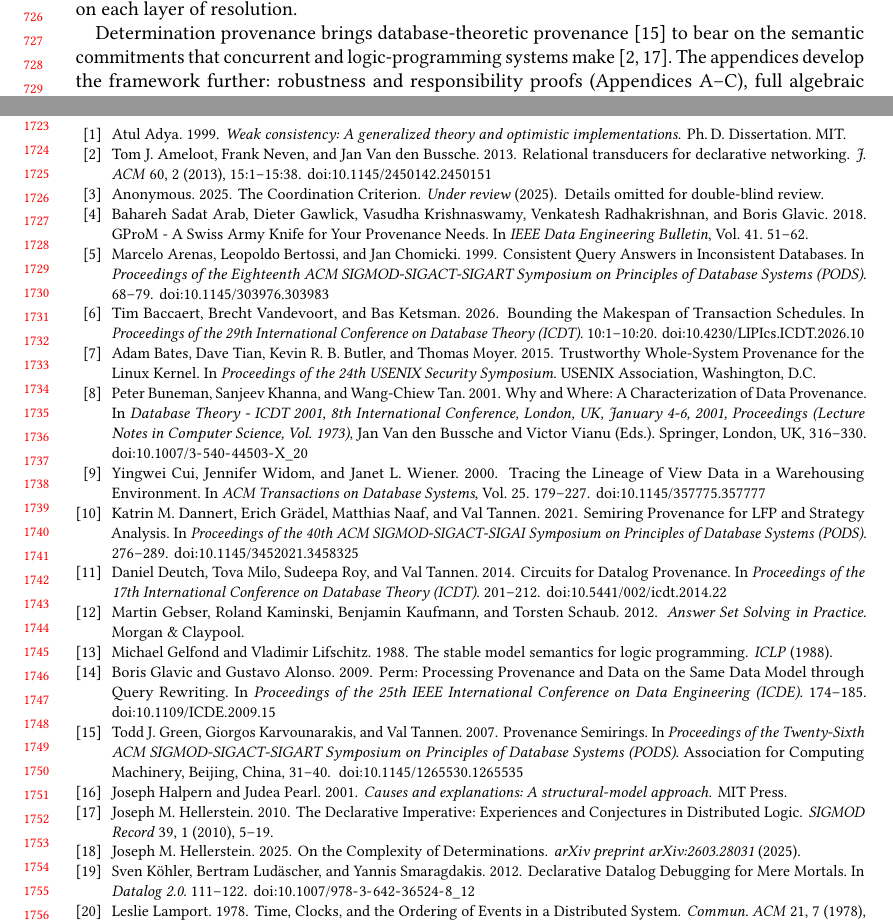
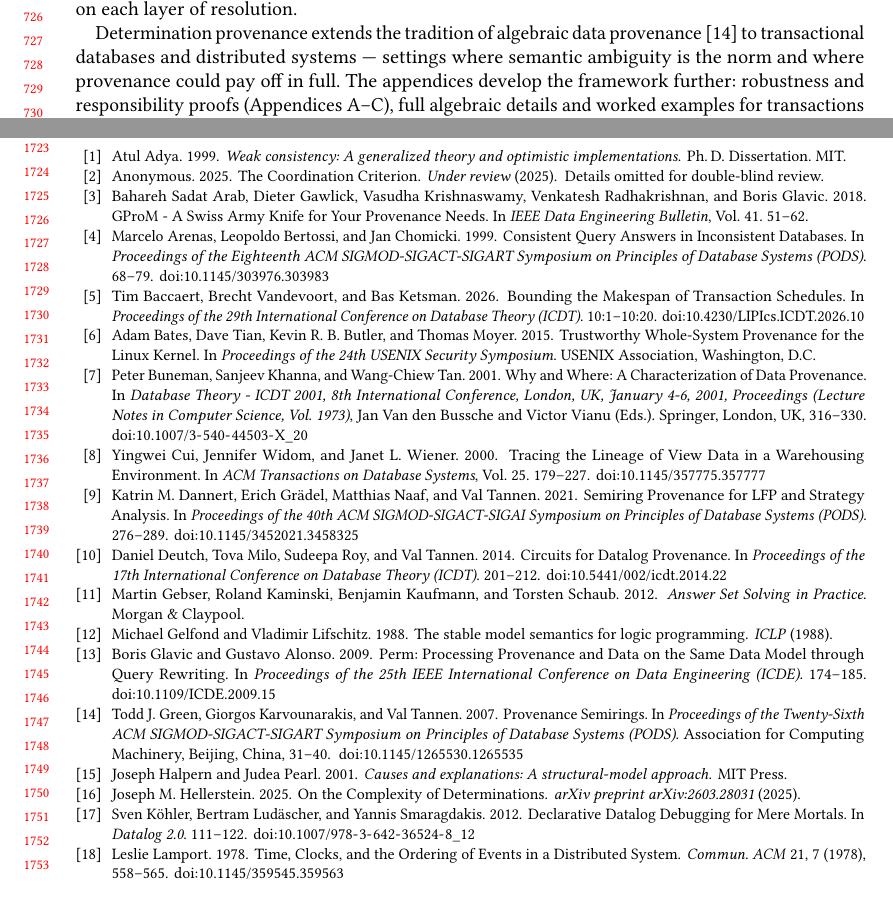
Before and after one commit to jhellerstein/provenance, a LaTeX paper (main.tex): two parts of pages 15 and 36 of 37, joined at a grey line, cut so that both start at the same text, the shorter picture padded with empty space. Compiled offline with pdfLaTeX.

Commit message:
Conclusion: extends provenance tradition to databases and distributed systems where it could pay off in full

```diff
--- a/main.tex
+++ b/main.tex
@@ -1583,10 +1583,10 @@ semantic shift, and per-commitment responsibility --- that goes beyond
 binary robustness to explain \emph{how much} and \emph{why} a tuple
 depends on each layer of resolution.
 
-Determination provenance brings database-theoretic
-provenance~\cite{green2007provenance} to bear on the semantic
-commitments that concurrent and logic-programming systems
-make~\cite{hellerstein2010declarative,ameloot2013relational}.
+Determination provenance extends the tradition of algebraic data
+provenance~\cite{green2007provenance} to transactional databases and
+distributed systems --- settings where semantic ambiguity is the norm
+and where provenance could pay off in full.
 The appendices develop the framework further:
 robustness and responsibility proofs
 (Appendices~\ref{app:robustness-proofs}--\ref{app:responsibility-details}),
```
